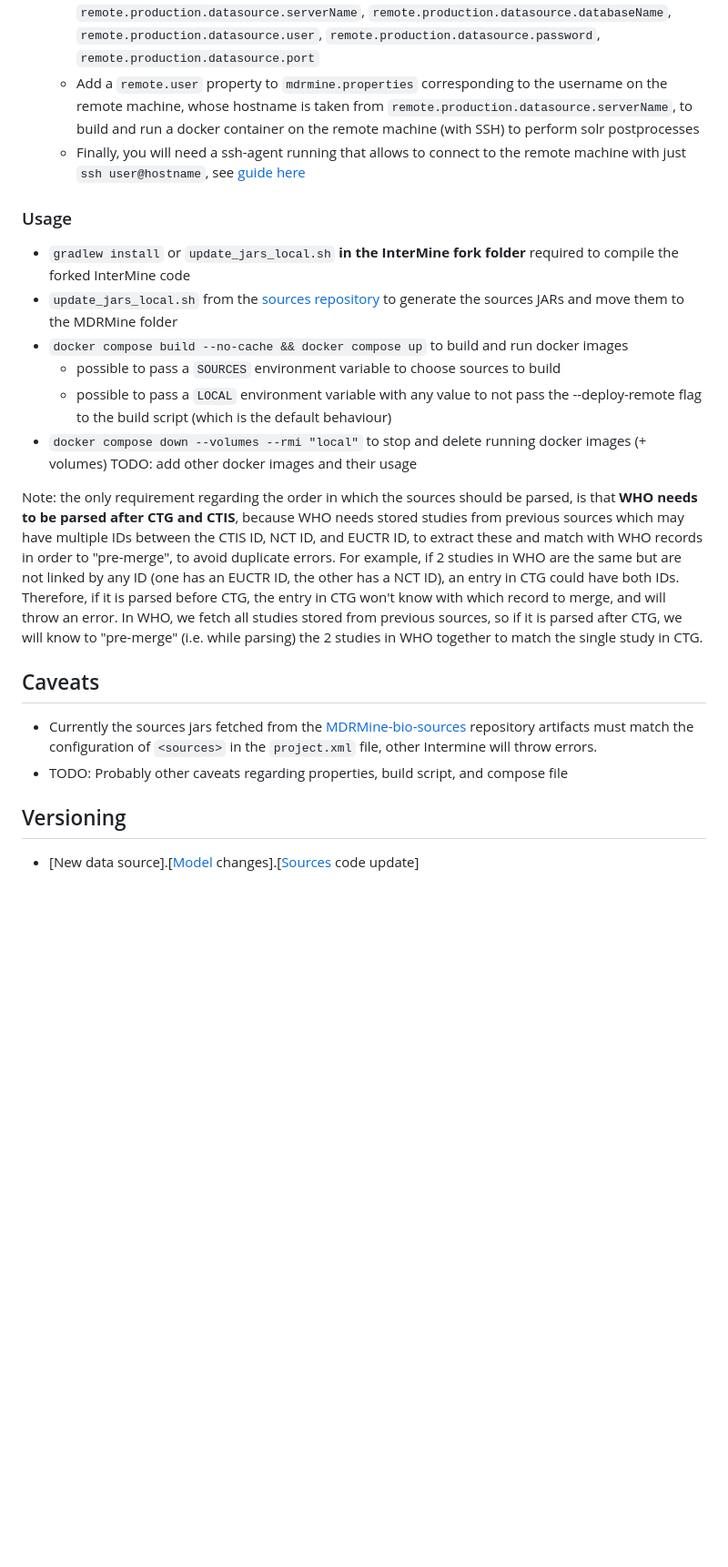
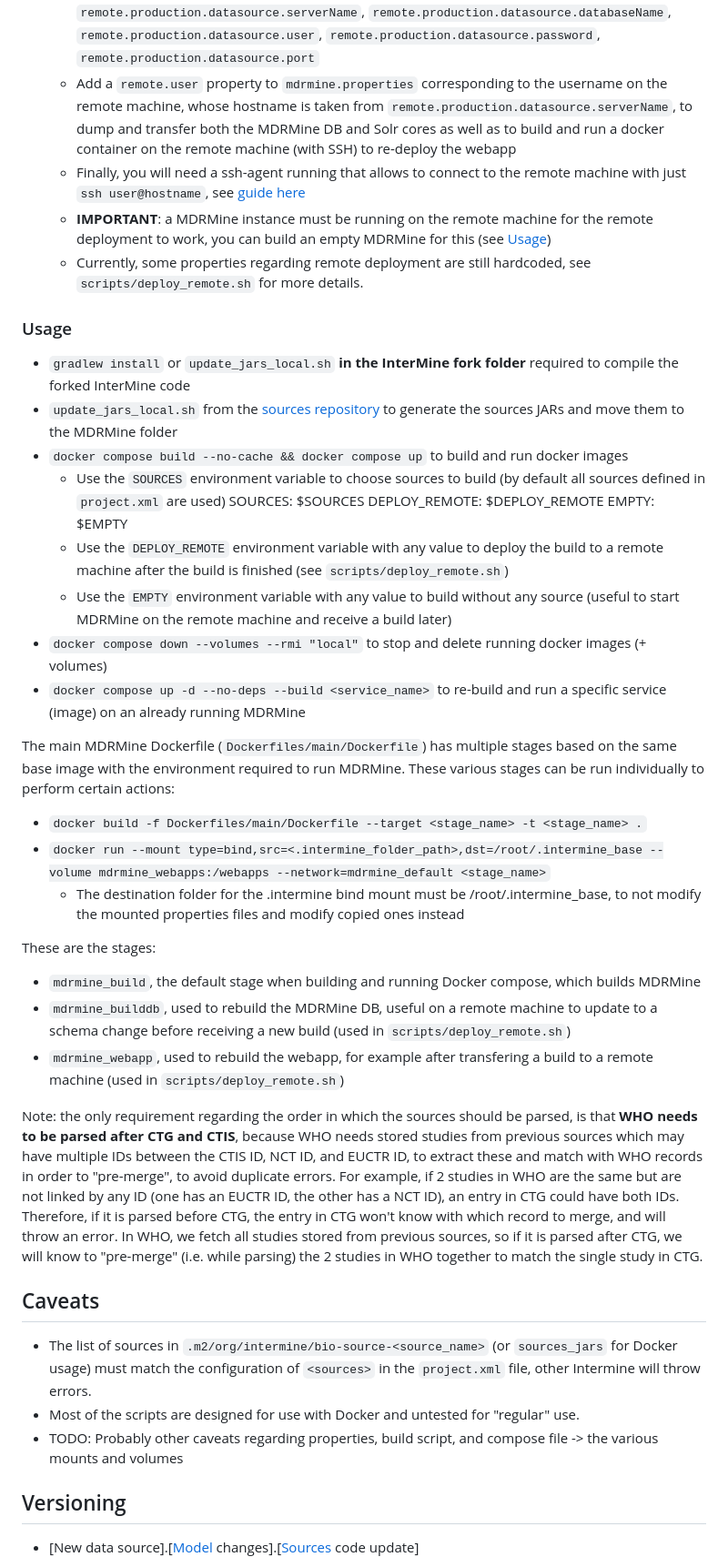
Before and after one commit to ecrin-github/mdrmine, a Markdown page: README.md, the part around the change printed below. Shown: that part at 91% size. GitHub-like rendering; blank space fills up the shorter version.

Commit message:
Update README with more comprehensive instructions

```diff
--- a/README.md
+++ b/README.md
@@ -33,23 +35,40 @@ Note: the current GH action to build and deploy on a remote machine is outdated
             If you want to change the ports used, you need to modify them here and in `mdrmine/compose.yaml` as well.
 - **If to be used for local build and deployment on remote machine**:
     - Add the following properties to `mdrmine.properties` to connect to the psql instance on the remote machine and pg_restore the local build to the remote db: `remote.production.datasource.serverName`, `remote.production.datasource.databaseName`, `remote.production.datasource.user`, `remote.production.datasource.password`, `remote.production.datasource.port`
-    - Add a `remote.user` property to `mdrmine.properties` corresponding to the username on the remote machine, whose hostname is taken from `remote.production.datasource.serverName`, to build and run a docker container on the remote machine (with SSH) to perform solr postprocesses
+    - Add a `remote.user` property to `mdrmine.properties` corresponding to the username on the remote machine, whose hostname is taken from `remote.production.datasource.serverName`, to dump and transfer both the MDRMine DB and Solr cores as well as to build and run a docker container on the remote machine (with SSH) to re-deploy the webapp
     - Finally, you will need a ssh-agent running that allows to connect to the remote machine with just `ssh user@hostname`, see [guide here](https://www.ssh.com/academy/ssh/agent)
+    - **IMPORTANT**: a MDRMine instance must be running on the remote machine for the remote deployment to work, you can build an empty MDRMine for this (see [Usage](#usage))
+    - Currently, some properties regarding remote deployment are still hardcoded, see `scripts/deploy_remote.sh` for more details.
 
 ### Usage
 - `gradlew install` or `update_jars_local.sh` **in the InterMine fork folder** required to compile the forked InterMine code
 - `update_jars_local.sh` from the [sources repository](https://github.com/ecrin-github/mdrmine-bio-sources) to generate the sources JARs and move them to the MDRMine folder
 - `docker compose build --no-cache && docker compose up` to build and run docker images
-    - possible to pass a `SOURCES` environment variable to choose sources to build
-    - possible to pass a `LOCAL` environment variable with any value to not pass the --deploy-remote flag to the build script (which is the default behaviour)
+    - Use the `SOURCES` environment variable to choose sources to build (by default all sources defined in `project.xml` are used)
+    SOURCES: $SOURCES
+        DEPLOY_REMOTE: $DEPLOY_REMOTE
+        EMPTY: $EMPTY
+    - Use the `DEPLOY_REMOTE` environment variable with any value to deploy the build to a remote machine after the build is finished (see `scripts/deploy_remote.sh`)
+    - Use the `EMPTY` environment variable with any value to build without any source (useful to start MDRMine on the remote machine and receive a build later)
 - `docker compose down --volumes --rmi "local"` to stop and delete running docker images (+ volumes)
-TODO: add other docker images and their usage
+- `docker compose up -d --no-deps --build <service_name>` to re-build and run a specific service (image) on an already running MDRMine
+
+The main MDRMine Dockerfile (`Dockerfiles/main/Dockerfile`) has multiple stages based on the same base image with the environment required to run MDRMine. These various stages can be run individually to perform certain actions:
+- `docker build -f Dockerfiles/main/Dockerfile --target <stage_name> -t <stage_name> .`
+- `docker run --mount type=bind,src=<.intermine_folder_path>,dst=/root/.intermine_base --volume mdrmine_webapps:/webapps --network=mdrmine_default <stage_name>`
+    - The destination folder for the .intermine bind mount must be /root/.intermine_base, to not modify the mounted properties files and modify copied ones instead
+
+These are the stages:
+- `mdrmine_build`, the default stage when building and running Docker compose, which builds MDRMine
+- `mdrmine_builddb`, used to rebuild the MDRMine DB, useful on a remote machine to update to a schema change before receiving a new build (used in `scripts/deploy_remote.sh`)
+- `mdrmine_webapp`, used to rebuild the webapp, for example after transfering a build to a remote machine (used in `scripts/deploy_remote.sh`)
 
 Note: the only requirement regarding the order in which the sources should be parsed, is that **WHO needs to be parsed after CTG and CTIS**, because WHO needs stored studies from previous sources which may have multiple IDs between the CTIS ID, NCT ID, and EUCTR ID, to extract these and match with WHO records in order to "pre-merge", to avoid duplicate errors. For example, if 2 studies in WHO are the same but are not linked by any ID (one has an EUCTR ID, the other has a NCT ID), an entry in CTG could have both IDs. Therefore, if it is parsed before CTG, the entry in CTG won't know with which record to merge, and will throw an error. In WHO, we fetch all studies stored from previous sources, so if it is parsed after CTG, we will know to "pre-merge" (i.e. while parsing) the 2 studies in WHO together to match the single study in CTG.
 
 ## Caveats
-- Currently the sources jars fetched from the [MDRMine-bio-sources](https://github.com/ecrin-github/mdrmine-bio-sources) repository artifacts must match the configuration of `<sources>` in the `project.xml` file, other Intermine will throw errors.
-- TODO: Probably other caveats regarding properties, build script, and compose file
+- The list of sources in `.m2/org/intermine/bio-source-<source_name>` (or `sources_jars` for Docker usage) must match the configuration of `<sources>` in the `project.xml` file, other Intermine will throw errors.
+- Most of the scripts are designed for use with Docker and untested for "regular" use.
+- TODO: Probably other caveats regarding properties, build script, and compose file -> the various mounts and volumes
 
 ## Versioning
 - [New data source].[[Model](dbmodel/resources/mdr.xml) changes].[[Sources](https://github.com/ecrin-github/mdrmine-bio-sources) code update]
```
Also changed, not shown: other parts of README.md (+5 -3 lines).
